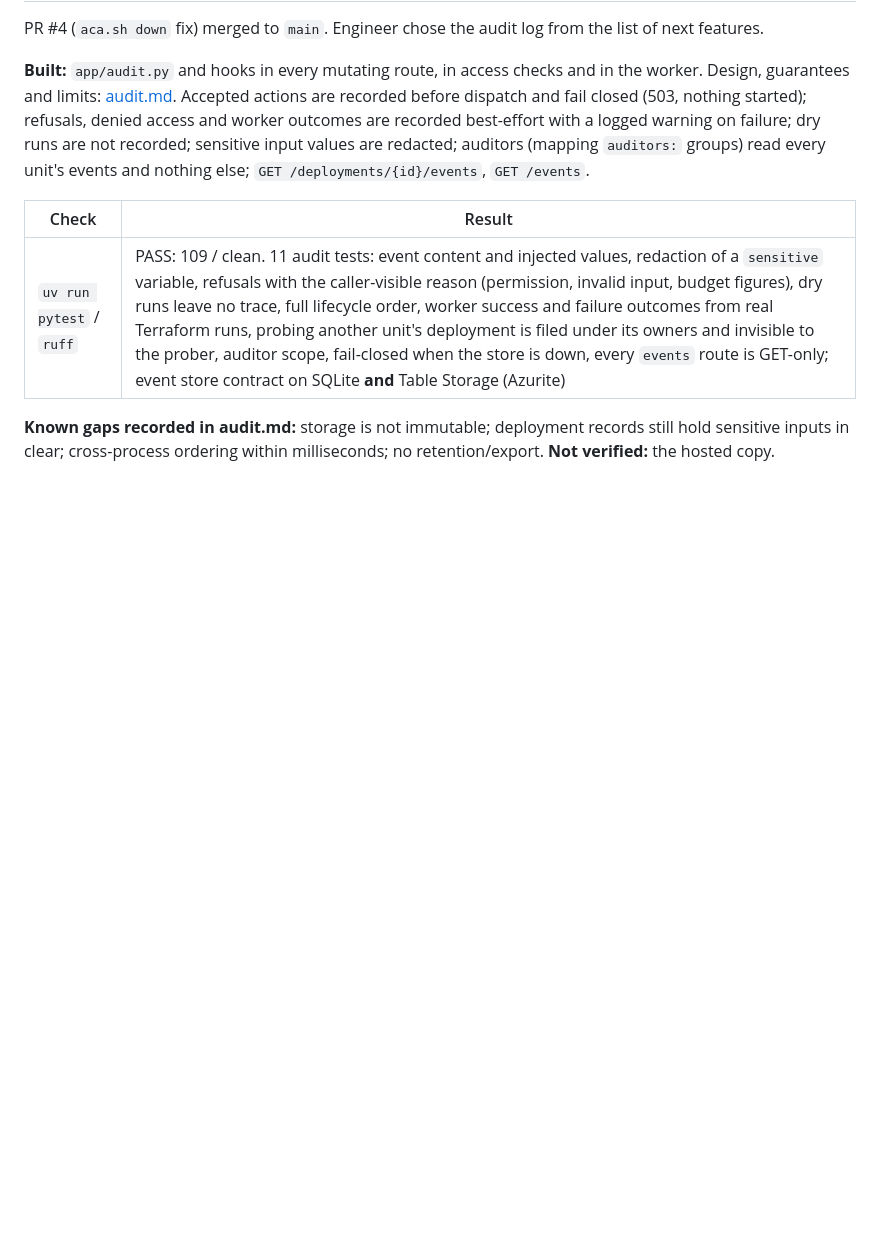
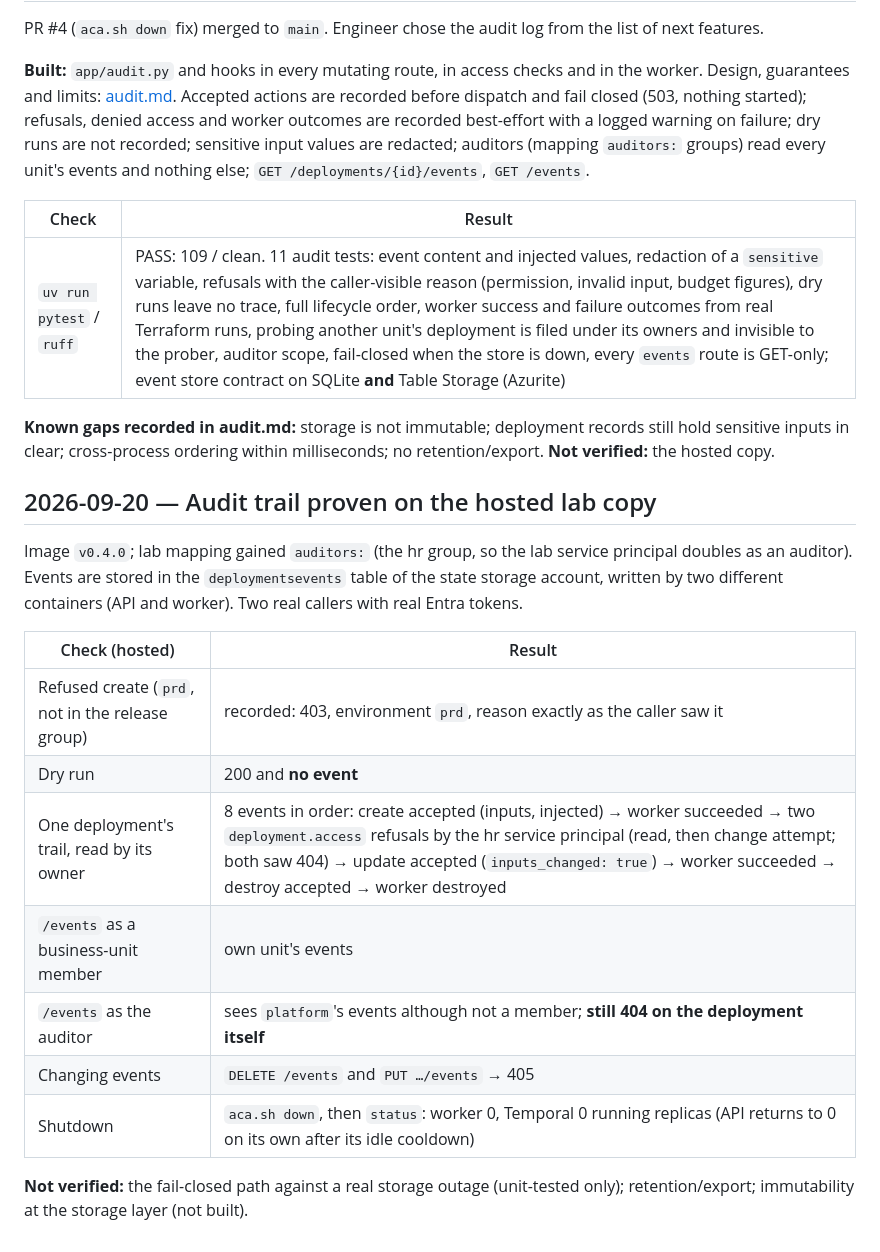
Before and after one commit to AzSkyLab/forgeapi-homelab, a Markdown page: docs/progress.md, the part around the change. Drawn GitHub-style; blank space fills up the shorter version.

Commit message:
docs: record the hosted audit trail proof
Co-Authored-By: Claude Fable 5.1 <noreply@anthropic.com>
Claude-Session: https://claude.ai/code/session_018BB3ZoQT9F1EKk9bnLh4C3

```diff
--- a/docs/progress.md
+++ b/docs/progress.md
@@ -399,3 +399,19 @@ PR #4 (`aca.sh down` fix) merged to `main`. Engineer chose the audit log from th
 | `uv run pytest` / `ruff` | PASS: 109 / clean. 11 audit tests: event content and injected values, redaction of a `sensitive` variable, refusals with the caller-visible reason (permission, invalid input, budget figures), dry runs leave no trace, full lifecycle order, worker success and failure outcomes from real Terraform runs, probing another unit's deployment is filed under its owners and invisible to the prober, auditor scope, fail-closed when the store is down, every `events` route is GET-only; event store contract on SQLite **and** Table Storage (Azurite) |
 
 **Known gaps recorded in audit.md:** storage is not immutable; deployment records still hold sensitive inputs in clear; cross-process ordering within milliseconds; no retention/export. **Not verified:** the hosted copy.
+
+## 2026-09-20 — Audit trail proven on the hosted lab copy
+
+Image `v0.4.0`; lab mapping gained `auditors:` (the hr group, so the lab service principal doubles as an auditor). Events are stored in the `deploymentsevents` table of the state storage account, written by two different containers (API and worker). Two real callers with real Entra tokens.
+
+| Check (hosted) | Result |
+| --- | --- |
+| Refused create (`prd`, not in the release group) | recorded: 403, environment `prd`, reason exactly as the caller saw it |
+| Dry run | 200 and **no event** |
+| One deployment's trail, read by its owner | 8 events in order: create accepted (inputs, injected) → worker succeeded → two `deployment.access` refusals by the hr service principal (read, then change attempt; both saw 404) → update accepted (`inputs_changed: true`) → worker succeeded → destroy accepted → worker destroyed |
+| `/events` as a business-unit member | own unit's events |
+| `/events` as the auditor | sees `platform`'s events although not a member; **still 404 on the deployment itself** |
+| Changing events | `DELETE /events` and `PUT …/events` → 405 |
+| Shutdown | `aca.sh down`, then `status`: worker 0, Temporal 0 running replicas (API returns to 0 on its own after its idle cooldown) |
+
+**Not verified:** the fail-closed path against a real storage outage (unit-tested only); retention/export; immutability at the storage layer (not built).
```
